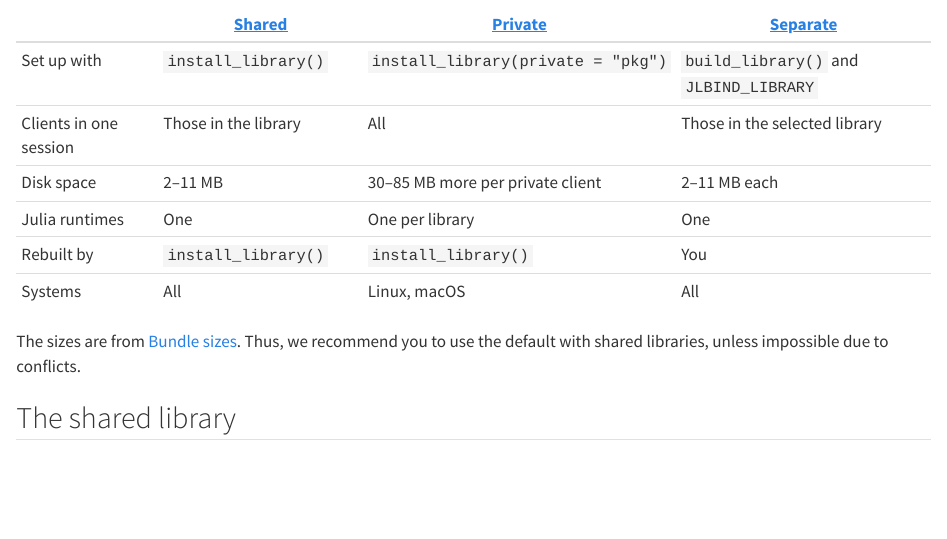
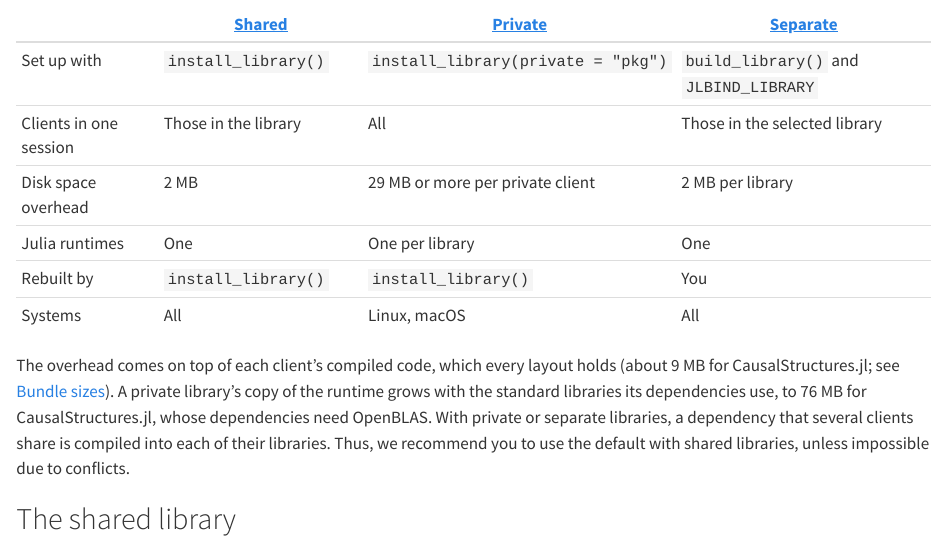
Before and after one commit to BjarkeHautop/jlbind, a Quarto document (vignettes/libraries.qmd): the page in a window 1100 px wide, from 180 px down. Rendered offline with R 4.5, knitr and Pandoc in place of Quarto, with nearby package versions.

Commit message:
Update numbers

```diff
--- a/vignettes/libraries.qmd
+++ b/vignettes/libraries.qmd
@@ -17,14 +17,19 @@ select for the R sessions that use it. This vignette compares the three.
   | ---------------------- | ----------------------------- | ---------------------------------- | -------------------------------------- |
   | Set up with            | `install_library()`           | `install_library(private = "pkg")` | `build_library()` and `JLBIND_LIBRARY` |
   | Clients in one session | Those in the library          | All                                | Those in the selected library          |
-  | Disk space             | 2–11 MB                       | 30–85 MB more per private client   | 2–11 MB each                           |
+  | Disk space overhead    | 2 MB                          | 29 MB or more per private client   | 2 MB per library                       |
   | Julia runtimes         | One                           | One per library                    | One                                    |
   | Rebuilt by             | `install_library()`           | `install_library()`                | You                                    |
   | Systems                | All                           | Linux, macOS                       | All                                    |
 
-The sizes are from [Bundle sizes](build-options.html#bundle-sizes). Thus, we
-recommend you to use the default with shared libraries, unless impossible due to
-conflicts.
+The overhead comes on top of each client's compiled code, which every layout
+holds (about 9 MB for CausalStructures.jl; see [Bundle
+sizes](build-options.html#bundle-sizes)). A private library's copy of the
+runtime grows with the standard libraries its dependencies use, to 76 MB for
+CausalStructures.jl, whose dependencies need OpenBLAS. With private or separate
+libraries, a dependency that several clients share is compiled into each of
+their libraries. Thus, we recommend you to use the default with shared
+libraries, unless impossible due to conflicts.
 
 ## The shared library
 
```
